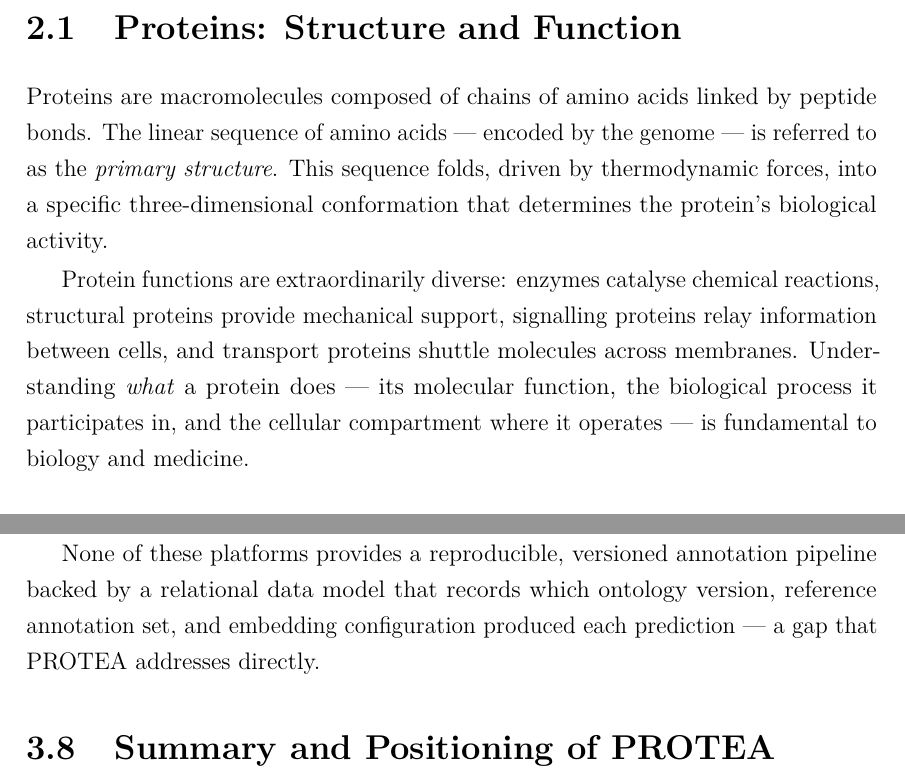
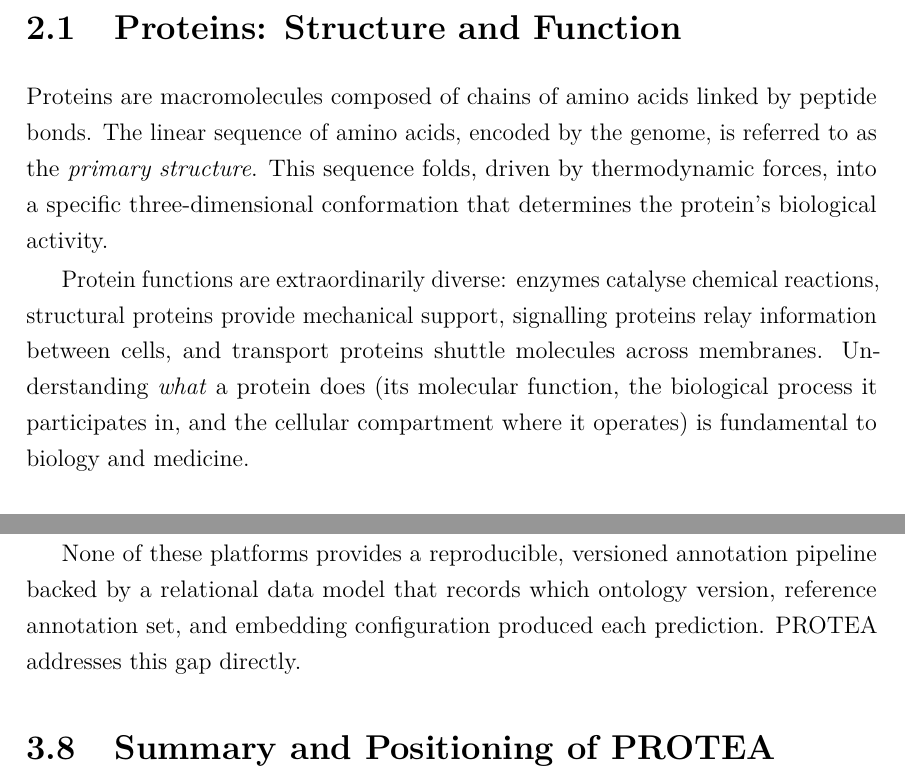
Before and after one commit to frapercan/thesis, a LaTeX thesis (thesis.tex, which reads chapters/02_biological_background.tex, chapters/03_related_work.tex): two parts of pages 21 and 31 of 84, joined at a grey line, cut so that both start at the same text. Compiled offline with pdfLaTeX.

Commit message:
docs(thesis): Doc-T5 em-dash sweep on chapters 2 and 3
Replace em-dash (Unicode U+2014) prose interrupters with comma, colon,
period or parens per feedback_no_em_dashes preference. Compound
en-dashes (Needleman--Wunsch, Smith--Waterman, encoder--decoder,
protein--protein, precision--recall, 2020--2024, 2024--2025) are
correct LaTeX typography for ranges and compounds and stay as
double-hyphen.

Chapter 2 (8 replacements):
- amino acids, encoded by the genome, is referred to (comma pair).
- protein function clause -> parenthetical (already had inner commas).
- ambiguous -> ambiguous: (colon).
- up to the root: the true path rule (colon introduces a name).
- substitution matrix -> parenthetical (had inner clause).
- hierarchy -> parenthetical (NCBI taxonomy).

Chapter 3 (4 replacements):
- domain databases -> parenthetical list.
- one per GO term of interest -> comma pair.
- internal representations (embeddings) -> parenthetical.
- "produced each prediction. PROTEA addresses this gap" -> two
  sentences.

Chapter 1 + abstract were already em-dash-free from turn 24.

Doc-T5 of the documentation lane. Chapters 4 and 5 still hold older
em-dashes (16 + 11); they will be rewritten in Doc-T6 (chapter 4 F1
material) and during F2 implementation close-out, where the sweep
folds in naturally.

```diff
--- a/chapters/02_biological_background.tex
+++ b/chapters/02_biological_background.tex
@@ -10,7 +10,7 @@ may skip directly to \cref{chap:related}.
 \label{sec:proteins}
 
 Proteins are macromolecules composed of chains of amino acids linked by peptide
-bonds. The linear sequence of amino acids — encoded by the genome — is referred
+bonds. The linear sequence of amino acids, encoded by the genome, is referred
 to as the \textit{primary structure}. This sequence folds, driven by
 thermodynamic forces, into a specific three-dimensional conformation that
 determines the protein's biological activity.
@@ -18,9 +18,9 @@ determines the protein's biological activity.
 Protein functions are extraordinarily diverse: enzymes catalyse chemical
 reactions, structural proteins provide mechanical support, signalling proteins
 relay information between cells, and transport proteins shuttle molecules across
-membranes. Understanding \textit{what} a protein does — its molecular function,
+membranes. Understanding \textit{what} a protein does (its molecular function,
 the biological process it participates in, and the cellular compartment where it
-operates — is fundamental to biology and medicine.
+operates) is fundamental to biology and medicine.
 
 \subsection{Amino Acids and the Sequence Space}
 \label{subsec:amino-acids}
--- a/chapters/03_related_work.tex
+++ b/chapters/03_related_work.tex
@@ -229,8 +229,8 @@ pipelines.
 
 None of these platforms provides a reproducible, versioned annotation pipeline
 backed by a relational data model that records which ontology version, reference
-annotation set, and embedding configuration produced each prediction — a gap
-that PROTEA addresses directly.
+annotation set, and embedding configuration produced each prediction. PROTEA
+addresses this gap directly.
 
 % ────────────────────────────────────────────────────────────
 \section{Summary and Positioning of PROTEA}
```
Also changed, not shown: chapters/02_biological_background.tex (10 more changed lines), chapters/03_related_work.tex (6 more changed lines).
